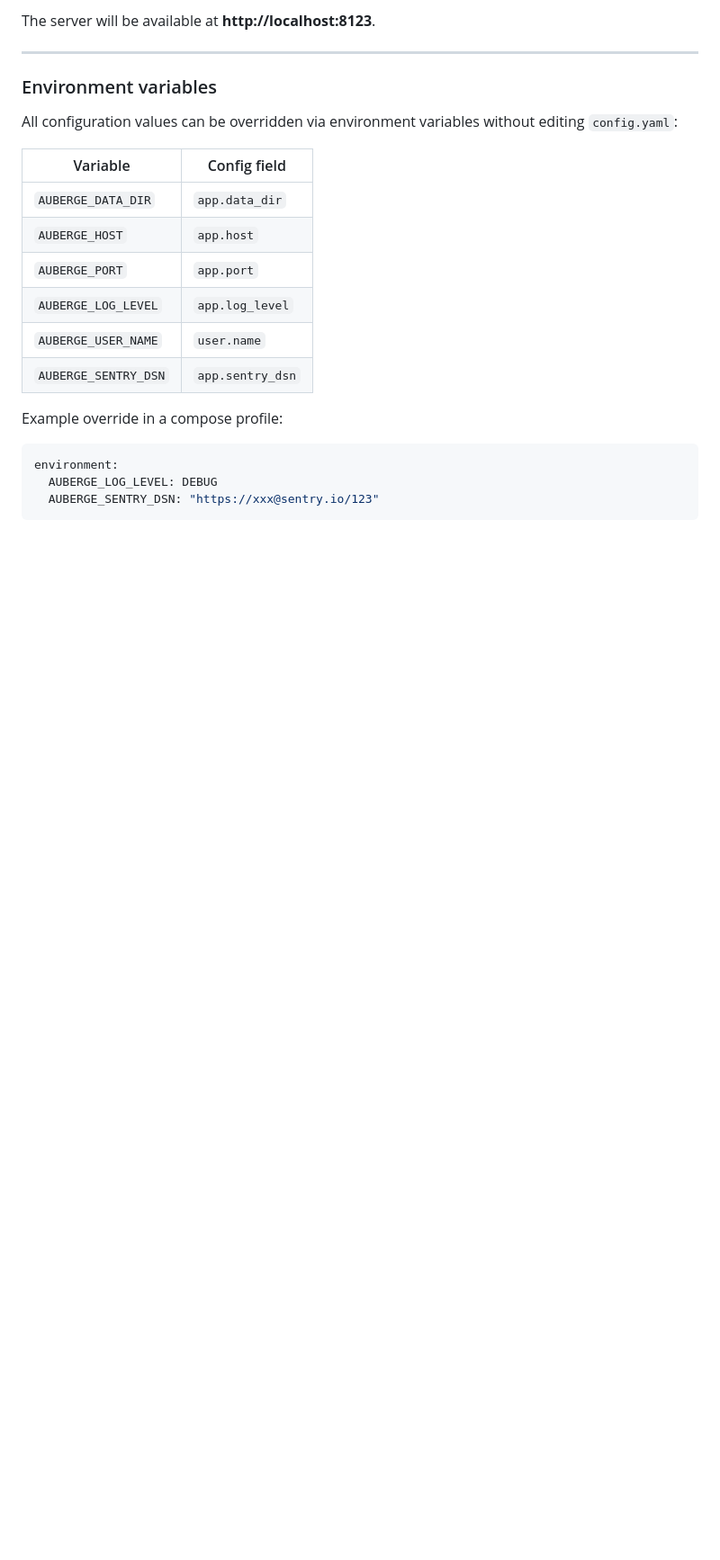
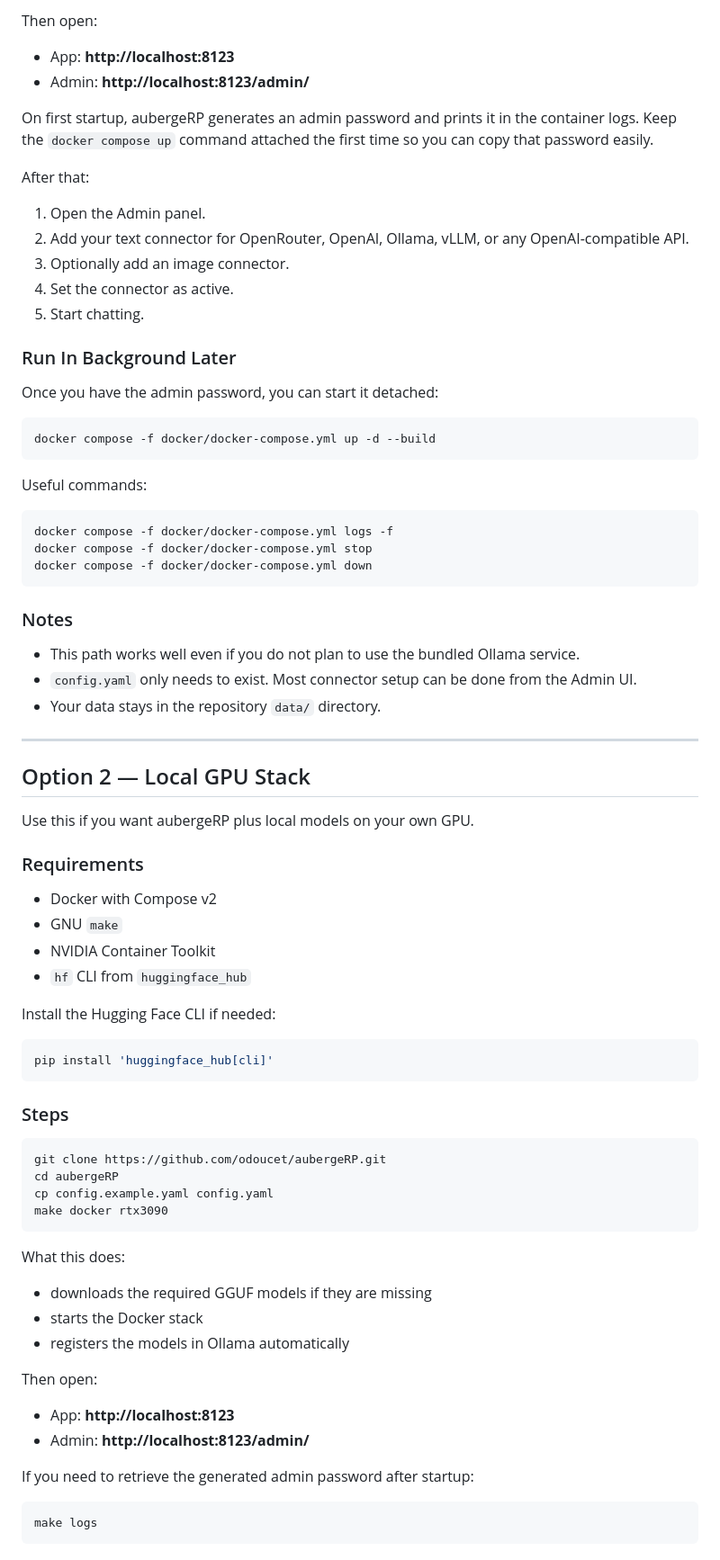
Before and after one commit to odoucet/aubergeRP, a Markdown page: docs/installation-guide.md, the part around one of its changes. Shown at 90% size. GitHub-like rendering; blank space fills up the shorter version.

Commit message:
chore: simplify installation guide for Docker setup and remove unnecessary details

````diff
--- a/docs/installation-guide.md
+++ b/docs/installation-guide.md
@@ -262,25 +30,84 @@ docker compose up -d
 ```
 
-The server will be available at **http://localhost:8123**.
+Then open:
+
+- App: **http://localhost:8123**
+- Admin: **http://localhost:8123/admin/**
+
+On first startup, aubergeRP generates an admin password and prints it in the container logs. Keep the `docker compose up` command attached the first time so you can copy that password easily.
+
+After that:
+
+1. Open the Admin panel.
+2. Add your text connector for OpenRouter, OpenAI, Ollama, vLLM, or any OpenAI-compatible API.
+3. Optionally add an image connector.
+4. Set the connector as active.
+5. Start chatting.
+
+### Run In Background Later
+
+Once you have the admin password, you can start it detached:
+
+```bash
+docker compose -f docker/docker-compose.yml up -d --build
+```
+
+Useful commands:
+
+```bash
+docker compose -f docker/docker-compose.yml logs -f
+docker compose -f docker/docker-compose.yml stop
+docker compose -f docker/docker-compose.yml down
+```
+
+### Notes
+
+- This path works well even if you do not plan to use the bundled Ollama service.
+- `config.yaml` only needs to exist. Most connector setup can be done from the Admin UI.
+- Your data stays in the repository `data/` directory.
 
 ---
 
-### Environment variables
+## Option 2 — Local GPU Stack
 
-All configuration values can be overridden via environment variables without editing `config.yaml`:
+Use this if you want aubergeRP plus local models on your own GPU.
 
-| Variable | Config field |
-|----------|-------------|
-| `AUBERGE_DATA_DIR` | `app.data_dir` |
-| `AUBERGE_HOST` | `app.host` |
-| `AUBERGE_PORT` | `app.port` |
-| `AUBERGE_LOG_LEVEL` | `app.log_level` |
-| `AUBERGE_USER_NAME` | `user.name` |
-| `AUBERGE_SENTRY_DSN` | `app.sentry_dsn` |
+### Requirements
 
-Example override in a compose profile:
+- Docker with Compose v2
+- GNU `make`
+- NVIDIA Container Toolkit
+- `hf` CLI from `huggingface_hub`
 
-```yaml
-environment:
-  AUBERGE_LOG_LEVEL: DEBUG
-  AUBERGE_SENTRY_DSN: "https://xxx@sentry.io/123"
+Install the Hugging Face CLI if needed:
+
+```bash
+pip install 'huggingface_hub[cli]'
+```
+
+### Steps
+
+```bash
+git clone https://github.com/odoucet/aubergeRP.git
+cd aubergeRP
+cp config.example.yaml config.yaml
+make docker rtx3090
+```
+
+What this does:
+
+- downloads the required GGUF models if they are missing
+- starts the Docker stack
+- registers the models in Ollama automatically
+
+Then open:
+
+- App: **http://localhost:8123**
+- Admin: **http://localhost:8123/admin/**
+
+If you need to retrieve the generated admin password after startup:
+
+```bash
+make logs
+```
+
````
Also changed, not shown: other parts of docs/installation-guide.md (+48 -266 lines).
